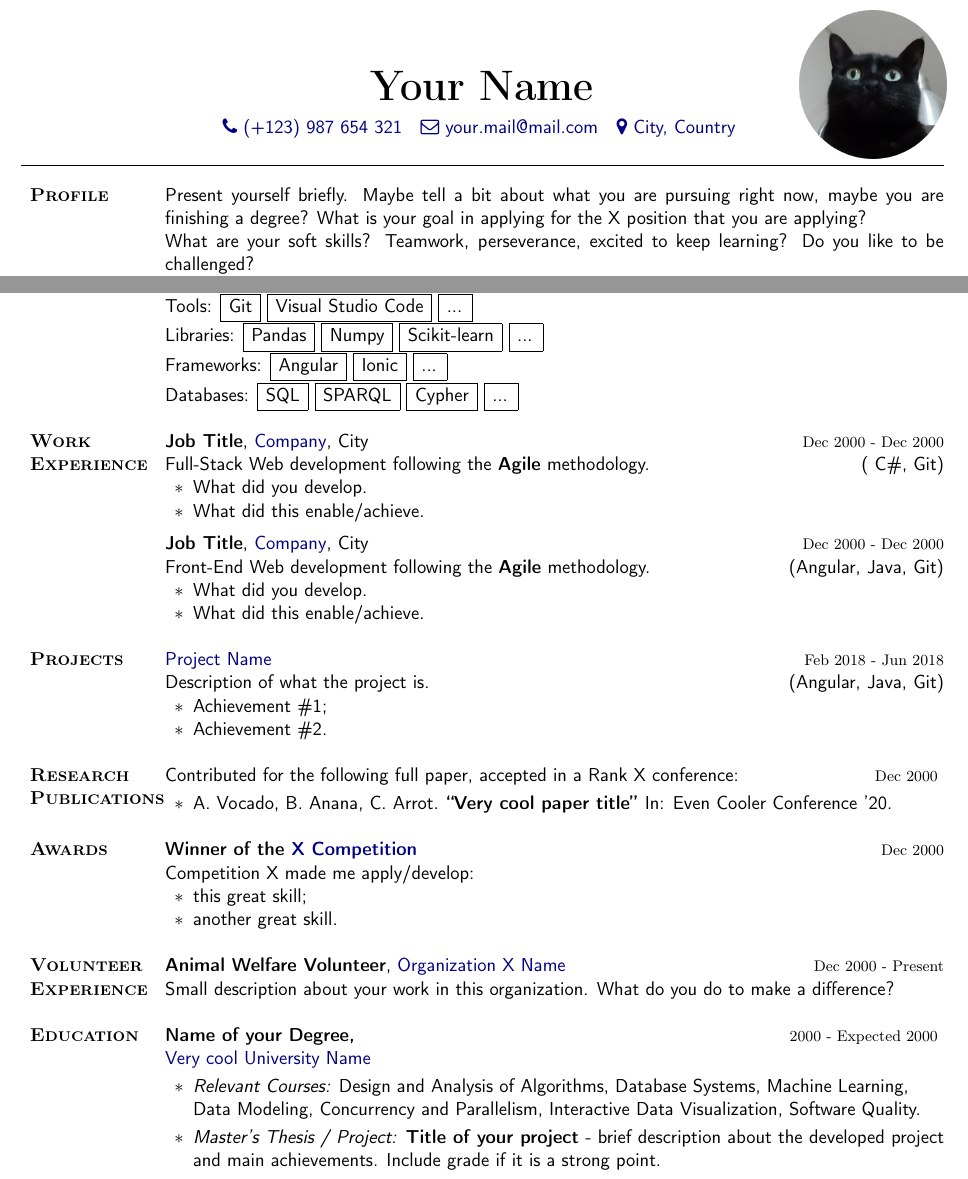
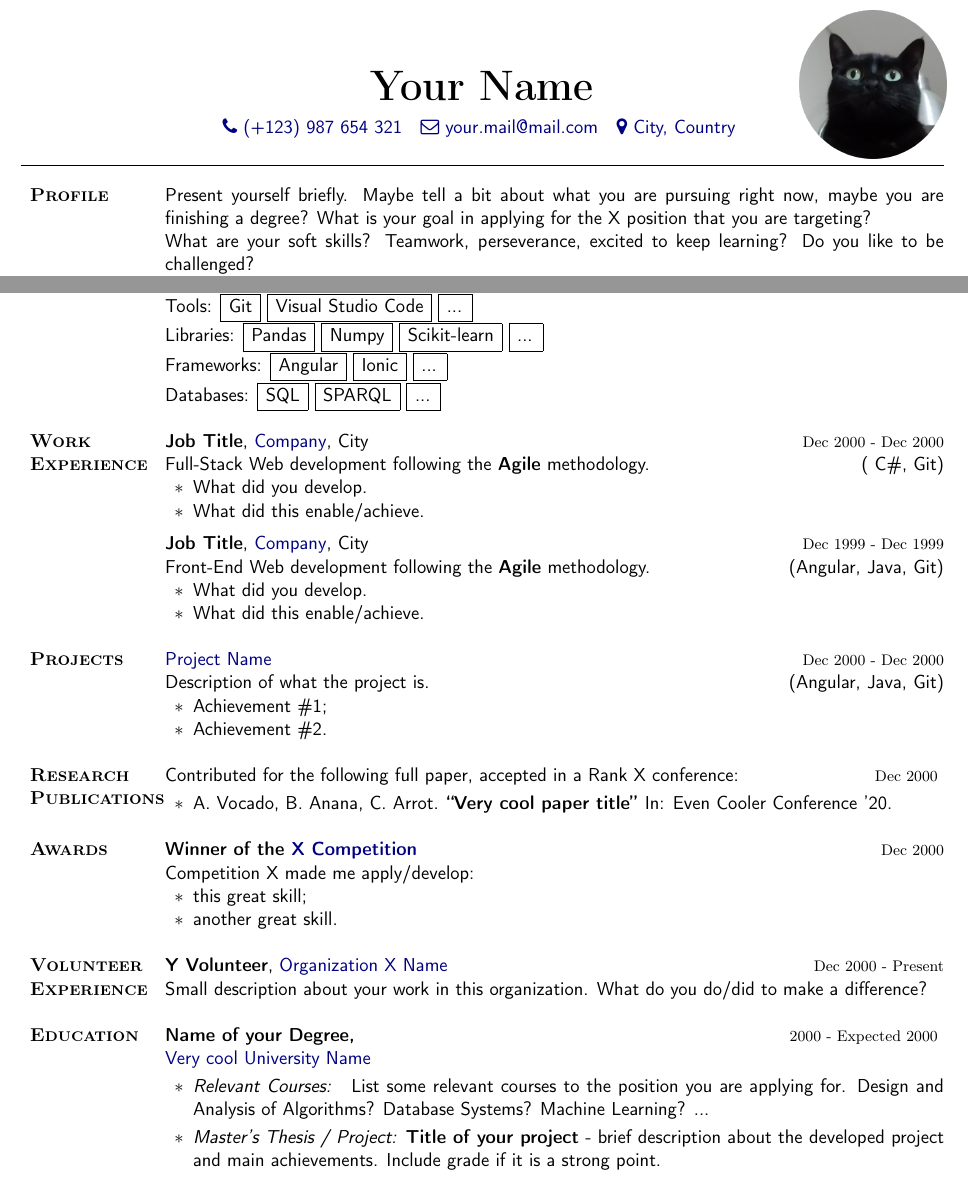
Before and after one commit to meleite/simple-cv, a LaTeX CV (resume.tex): two parts of the page, joined at a grey line, cut so that both start at the same text. Compiled offline with pdfLaTeX.

Commit message:
Updates from Overleaf

```diff
--- a/resume.tex
+++ b/resume.tex
@@ -128,7 +104,7 @@
 
 \section{{\fontfamily{cmr}\selectfont\textbf{Profile}}}
 
-    Present yourself briefly. Maybe tell a bit about what you are pursuing right now, maybe you are finishing a degree? What is your goal in applying for the X position that you are applying?
+    Present yourself briefly. Maybe tell a bit about what you are pursuing right now, maybe you are finishing a degree? What is your goal in applying for the X position that you are targeting?
     \\
     What are your soft skills? Teamwork, perseverance, excited to keep learning? Do you like to be challenged?
     \\
@@ -167,7 +143,6 @@
     Databases:
         \Fbox{ SQL }
         \Fbox{ SPARQL }
-        \Fbox{ Cypher }
         \Fbox{ ... }
     %  \\
     %  Operating Systems:
@@ -190,19 +167,19 @@
 
     \textbf{Job Title},
     \href{https://www.company_website.com}{Company}, City
-    \hfill {{\fontfamily{cmr}\selectfont \footnotesize Dec 2000 - Dec 2000}}
+    \hfill {{\fontfamily{cmr}\selectfont \footnotesize Dec 1999 - Dec 1999}}
 
     Front-End Web development following the \textbf{Agile} methodology.
     \hfill {(Angular, Java, Git)}
+
     \begin{innerlist}
         \item[$\ast$] What did you develop.
         \item[$\ast$] What did this enable/achieve.
     \end{innerlist}
 
-
 \section{{\fontfamily{cmr}\selectfont\textbf{Projects}}}
     \href{https://www.website_to_show_project}{Project Name}
-    \hfill {{\fontfamily{cmr}\selectfont \footnotesize Feb 2018 - Jun 2018}}
+    \hfill {{\fontfamily{cmr}\selectfont \footnotesize Dec 2000 - Dec 2000}}
 
     Description of what the project is.
     \hfill {(Angular, Java, Git)}
@@ -236,22 +212,22 @@ Competition X made me apply/develop:
 
 
 \section{{\fontfamily{cmr}\selectfont\textbf{Volunteer Experience}}}
-
-\textbf{Animal Welfare Volunteer},
+    \textbf{Y Volunteer},
     \href{https://www.volunteer_website}{Organization X Name}
     \hfill {{\fontfamily{cmr}\selectfont \footnotesize  Dec 2000 - Present}}\\
-Small description about your work in this organization. What do you do to make a difference?
+    Small description about your work in this organization. What do you do/did to make a difference?
 
 
 \section{{\fontfamily{cmr}\selectfont\textbf{Education}}}
-
     \textbf{Name of your Degree,}
     \hfill {{\fontfamily{cmr}\selectfont \footnotesize 2000 - Expected 2000}}
     \href{https://www.uni_website.com}{\\
     Very cool University Name}
+
     \vspace{0.1cm}
+
     \begin{innerlist}
-\item[$\ast$] \textit{Relevant Courses: }Design and Analysis of Algorithms, Database Systems, Machine Learning, \\Data Modeling, Concurrency and Parallelism, Interactive Data Visualization, Software Quality.
+        \item[$\ast$] \textit{Relevant Courses: } List some relevant courses to the position you are applying for. Design and Analysis of Algorithms? Database Systems? Machine Learning? ...
 
     \vspace{0.1cm}
 
```
Also changed, not shown: resume.tex (43 more changed lines). Lines whose indentation alone changed are shown as unchanged.
